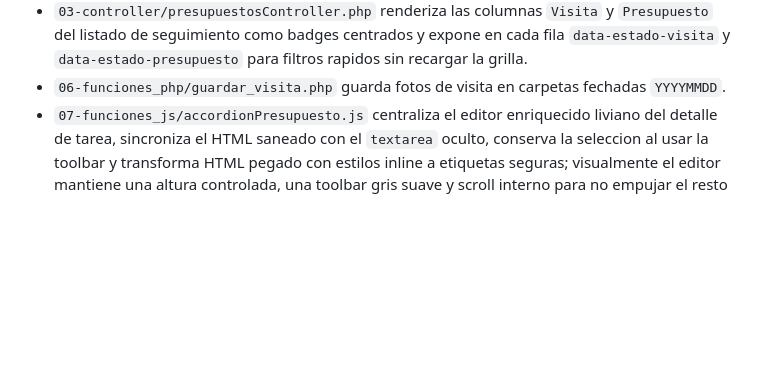
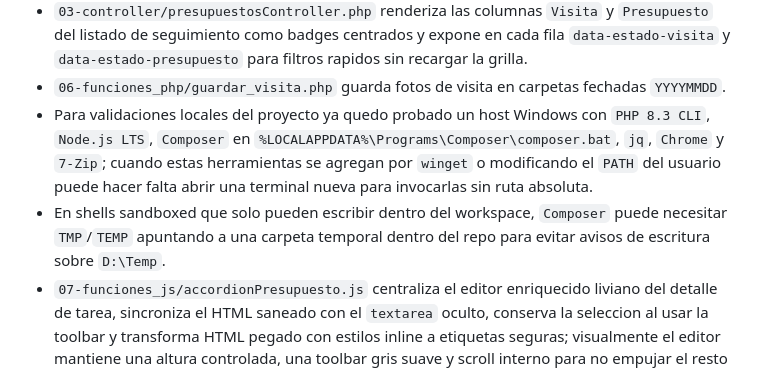
Before and after one commit to CharlieAcosta/adminTech, a Markdown page: README.md, the part around the change. Rendered like a GitHub page; blank space fills up the shorter version.

Commit message:
DOCU | OK

```diff
--- a/README.md
+++ b/README.md
@@ -64,6 +64,8 @@ Referencias de implementacion:
 - `04-modelo/presupuestoDocumentosEmitidosEnviosModel.php` genera automaticamente el comentario del evento `Enviado` con los destinatarios `Para` y las `CCO` agregadas manualmente o por seleccion del usuario, excluyendo las copias ocultas configuradas por defecto en el sistema.
 - `03-controller/presupuestosController.php` renderiza las columnas `Visita` y `Presupuesto` del listado de seguimiento como badges centrados y expone en cada fila `data-estado-visita` y `data-estado-presupuesto` para filtros rapidos sin recargar la grilla.
 - `06-funciones_php/guardar_visita.php` guarda fotos de visita en carpetas fechadas `YYYYMMDD`.
+- Para validaciones locales del proyecto ya quedo probado un host Windows con `PHP 8.3 CLI`, `Node.js LTS`, `Composer` en `%LOCALAPPDATA%\Programs\Composer\composer.bat`, `jq`, `Chrome` y `7-Zip`; cuando estas herramientas se agregan por `winget` o modificando el `PATH` del usuario puede hacer falta abrir una terminal nueva para invocarlas sin ruta absoluta.
+- En shells sandboxed que solo pueden escribir dentro del workspace, `Composer` puede necesitar `TMP`/`TEMP` apuntando a una carpeta temporal dentro del repo para evitar avisos de escritura sobre `D:\Temp`.
 - `07-funciones_js/accordionPresupuesto.js` centraliza el editor enriquecido liviano del detalle de tarea, sincroniza el HTML saneado con el `textarea` oculto, conserva la seleccion al usar la toolbar y transforma HTML pegado con estilos inline a etiquetas seguras; visualmente el editor mantiene una altura controlada, una toolbar gris suave y scroll interno para no empujar el resto de la card.
 - `07-funciones_js/accordionPresupuesto.js` y `07-funciones_js/accordionVisita.js` deben mantenerse coordinados: el `textarea.tarea-descripcion` oculto del editor enriquecido del presupuesto comparte clase con la visita, por lo que los handlers viejos de `accordionVisita.js` tienen que quedar acotados a `#accordionTareas` para no sobrescribir el encabezado del presupuesto con `undefined:`. El sanitizado del pegado del editor tambien descarta bloques completos como `style`, `script`, `meta` y markup de Office para evitar que se pegue “codigo” antes del texto, y la sincronizacion durante escritura no renormaliza el HTML visible hasta `blur` para que `Enter` no devuelva el cursor al inicio.
 - `07-funciones_js/accordionVisita.js` genera el PDF emitido desde el frontend y para calle/localidad/partido/provincia debe leer primero el `<select>` real y solo usar Select2 como fallback visual; el detalle de cada tarea respeta formato basico saneado como negrita, cursiva, subrayado y listas.
```
